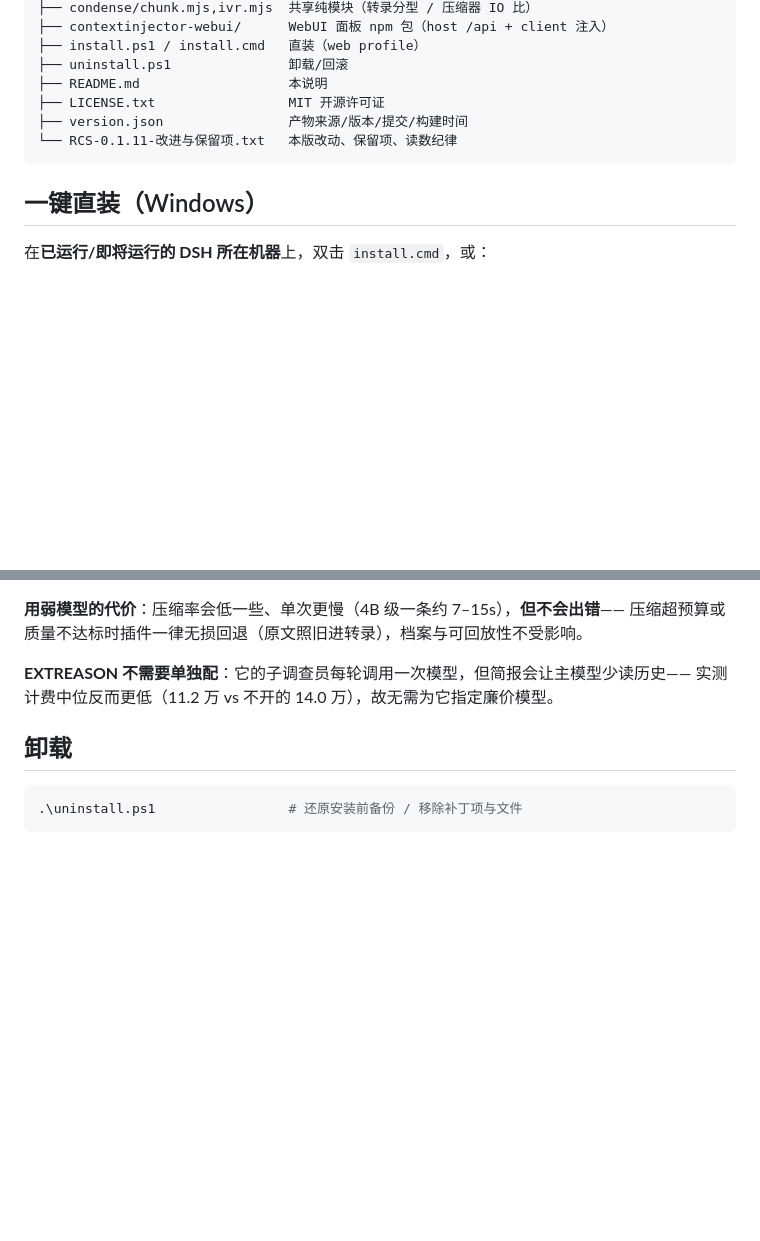
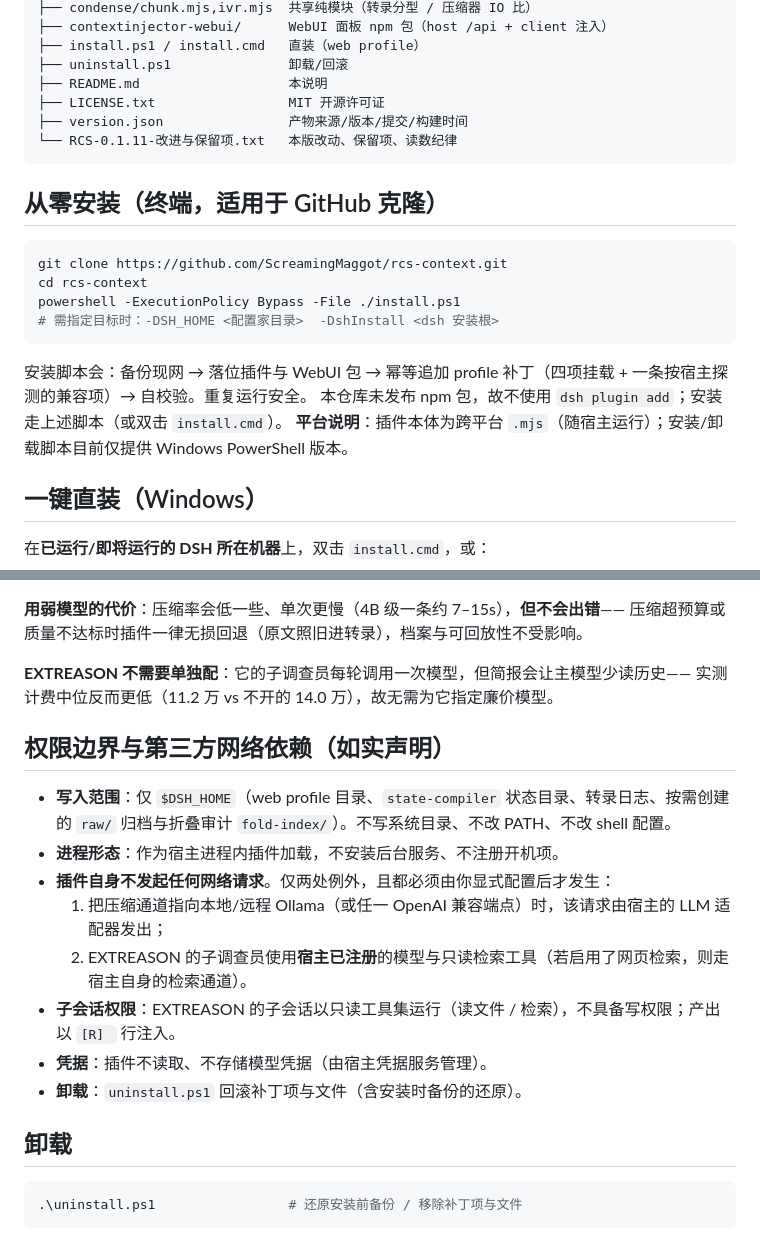
Before and after one commit to ScreamingMaggot/rcs-context, a Markdown page: README.md, 2 parts joined by grey strips. GitHub-like rendering; blank space fills up the shorter version.

````diff
--- a/README.md
+++ b/README.md
@@ -29,6 +29,19 @@ contextinjector-webui（「注入」面板）** 一起直装进 DeepSeek Harness
 └── RCS-0.1.11-改进与保留项.txt   本版改动、保留项、读数纪律
 ```
 
+## 从零安装（终端，适用于 GitHub 克隆）
+
+```bash
+git clone https://github.com/ScreamingMaggot/rcs-context.git
+cd rcs-context
+powershell -ExecutionPolicy Bypass -File ./install.ps1
+# 需指定目标时：-DSH_HOME <配置家目录>  -DshInstall <dsh 安装根>
+```
+
+安装脚本会：备份现网 → 落位插件与 WebUI 包 → 幂等追加 profile 补丁（四项挂载 + 一条按宿主探测的兼容项）→ 自校验。重复运行安全。
+本仓库未发布 npm 包，故不使用 `dsh plugin add`；安装走上述脚本（或双击 `install.cmd`）。
+**平台说明**：插件本体为跨平台 `.mjs`（随宿主运行）；安装/卸载脚本目前仅提供 Windows PowerShell 版本。
+
 ## 一键直装（Windows）
 在**已运行/即将运行的 DSH 所在机器**上，双击 `install.cmd`，或：
 ```powershell
@@ -92,6 +132,17 @@ llm-pi-ai:
 
 **EXTREASON 不需要单独配**：它的子调查员每轮调用一次模型，但简报会让主模型少读历史——
 实测计费中位反而更低（11.2 万 vs 不开的 14.0 万），故无需为它指定廉价模型。
+
+## 权限边界与第三方网络依赖（如实声明）
+
+- **写入范围**：仅 `$DSH_HOME`（web profile 目录、`state-compiler` 状态目录、转录日志、按需创建的 `raw/` 归档与折叠审计 `fold-index/`）。不写系统目录、不改 PATH、不改 shell 配置。
+- **进程形态**：作为宿主进程内插件加载，不安装后台服务、不注册开机项。
+- **插件自身不发起任何网络请求**。仅两处例外，且都必须由你显式配置后才发生：
+  1. 把压缩通道指向本地/远程 Ollama（或任一 OpenAI 兼容端点）时，该请求由宿主的 LLM 适配器发出；
+  2. EXTREASON 的子调查员使用**宿主已注册**的模型与只读检索工具（若启用了网页检索，则走宿主自身的检索通道）。
+- **子会话权限**：EXTREASON 的子会话以只读工具集运行（读文件 / 检索），不具备写权限；产出以 `[R] ` 行注入。
+- **凭据**：插件不读取、不存储模型凭据（由宿主凭据服务管理）。
+- **卸载**：`uninstall.ps1` 回滚补丁项与文件（含安装时备份的还原）。
 
 ## 卸载
 ```powershell
````
Also changed, not shown: other parts of README.md (+27 -0 lines), docs/brief-lines.png (added), docs/extreason-running.png (added), docs/fold-inflight.png (added), docs/panel-inject.png (added), docs/tier-selector.png (added).
